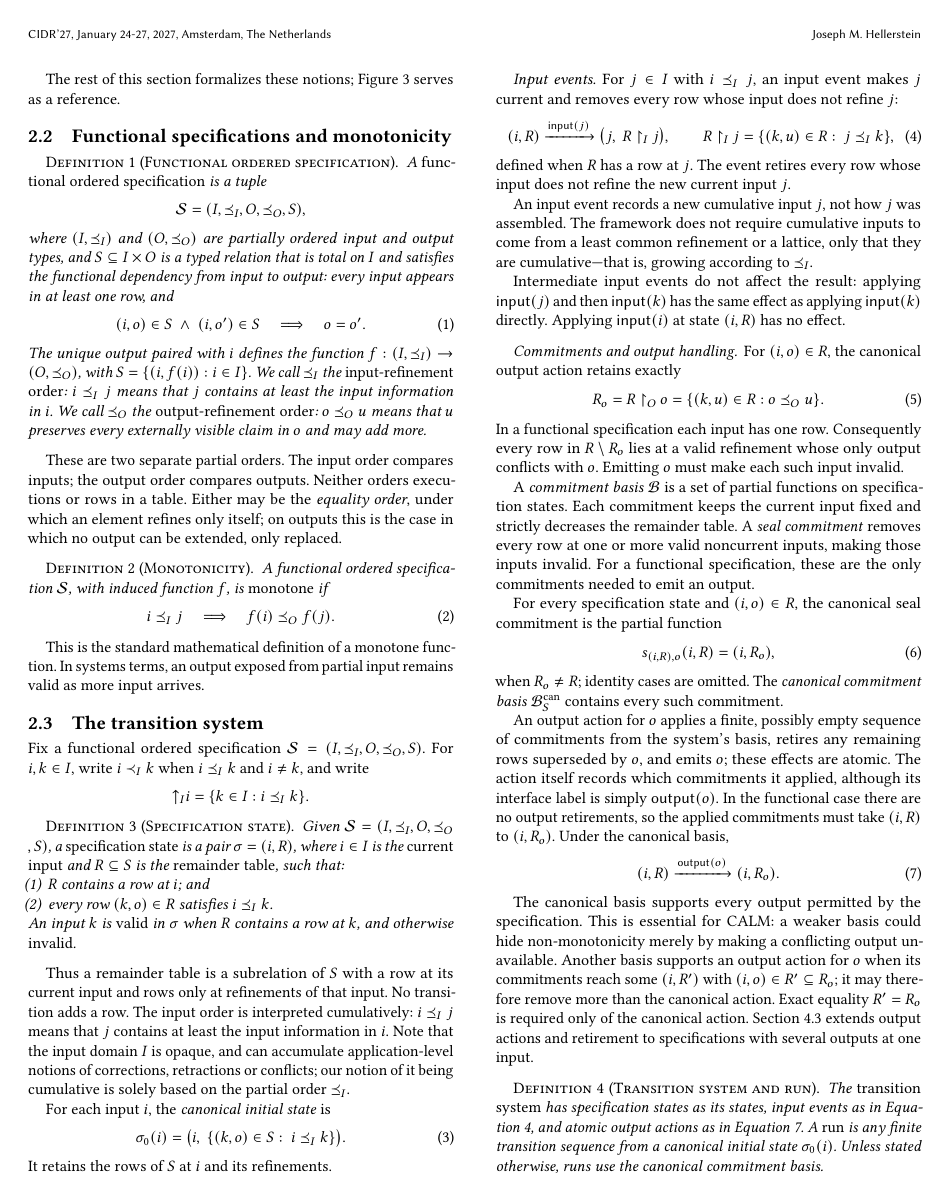
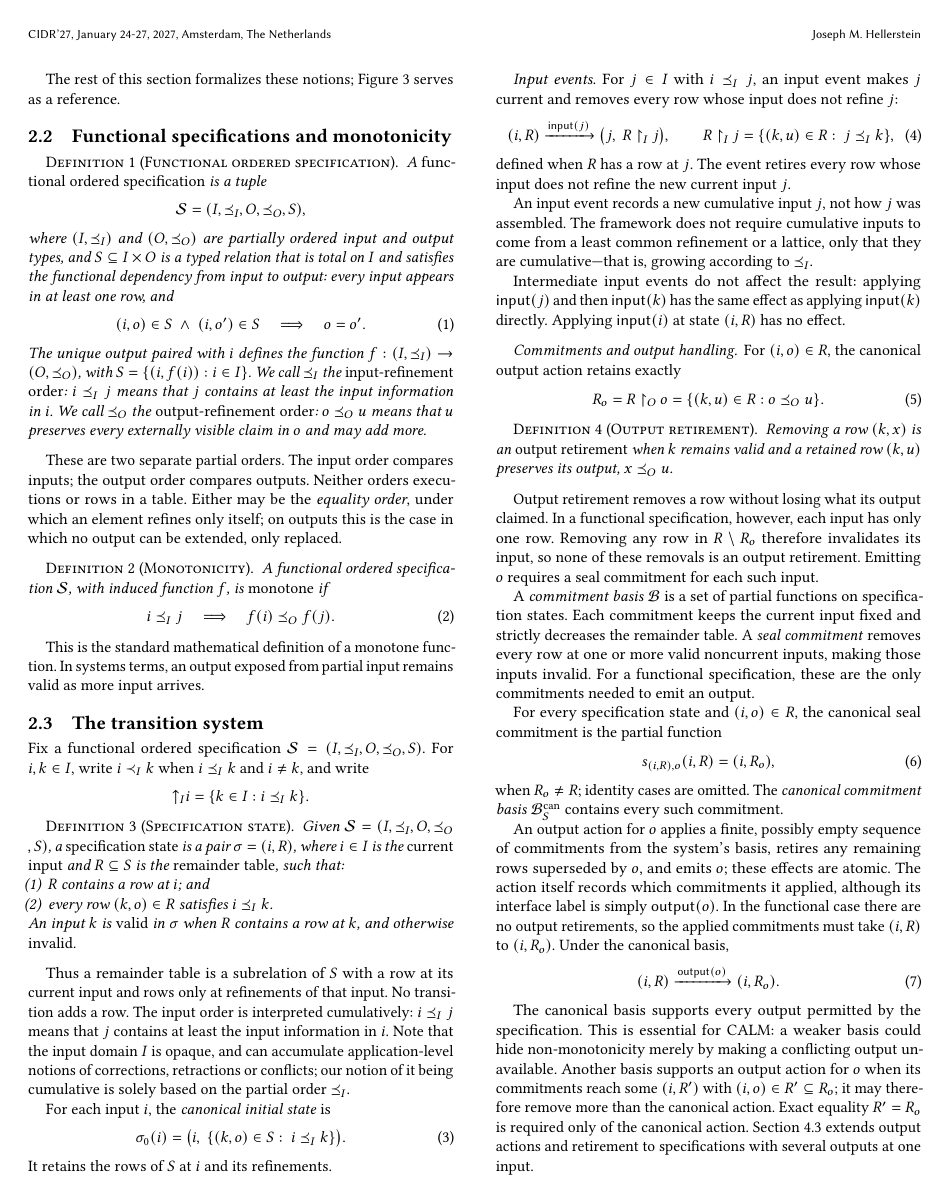
Before and after one commit to jhellerstein/coord-criterion, a LaTeX document (main.tex, which reads sections/functional-calm.tex): page 4 of 24. Compiled offline with pdfLaTeX.

Commit message:
wip: introduce output retirement in context

```diff
--- a/sections/functional-calm.tex
+++ b/sections/functional-calm.tex
@@ -341,9 +341,18 @@ For $(i,o)\in R$, the canonical output action retains exactly
       =\{(k,u)\in R:o\OutputOrd u\}.
   \label{eq:residual-refining-fibers}
 \end{equation}
-In a functional specification each input has one row.  Consequently every row
-in $R\setminus R_o$ lies at a valid refinement whose only output conflicts with
-$o$.  Emitting $o$ must make each such input invalid.
+
+\begin{definition}[Output retirement]
+\label{def:output-retirement}
+Removing a row $(k,x)$ is an \emph{output retirement} when $k$ remains valid
+and a retained row $(k,u)$ preserves its output, $x\OutputOrd u$.
+\end{definition}
+
+Output retirement removes a row without losing what its output claimed.  In a
+functional specification, however, each input has only one row.  Removing any
+row in $R\setminus R_o$ therefore invalidates its input, so none of these
+removals is an output retirement.  Emitting $o$ requires a seal commitment for
+each such input.
 
 A \emph{commitment basis} $\mathcal B$ is a set of partial functions on
 specification states.  Each commitment keeps the current input fixed and
```
Also changed, not shown: sections/ambiguous-specifications.tex (+3 -5 lines).
